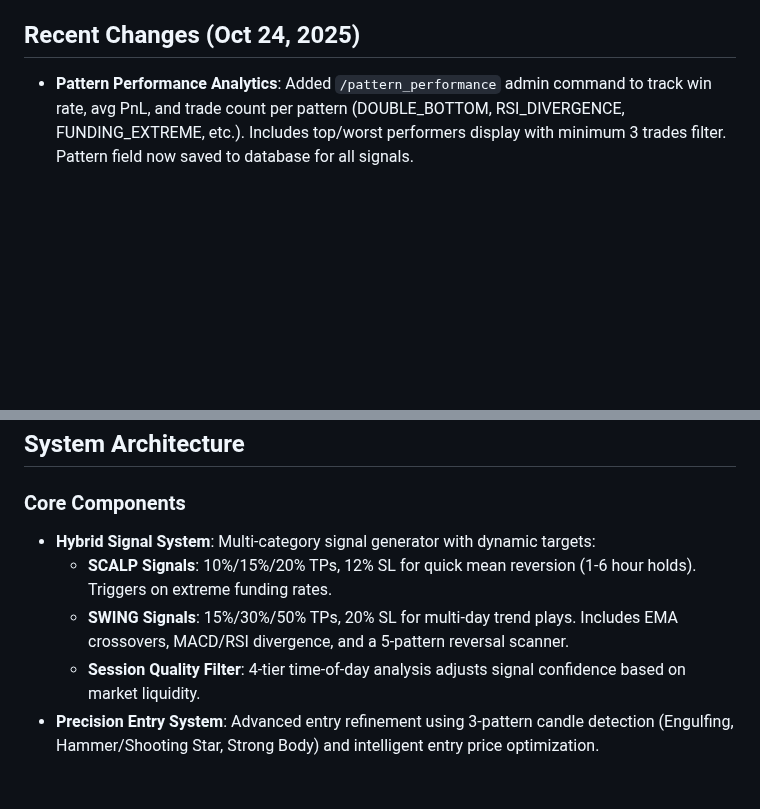
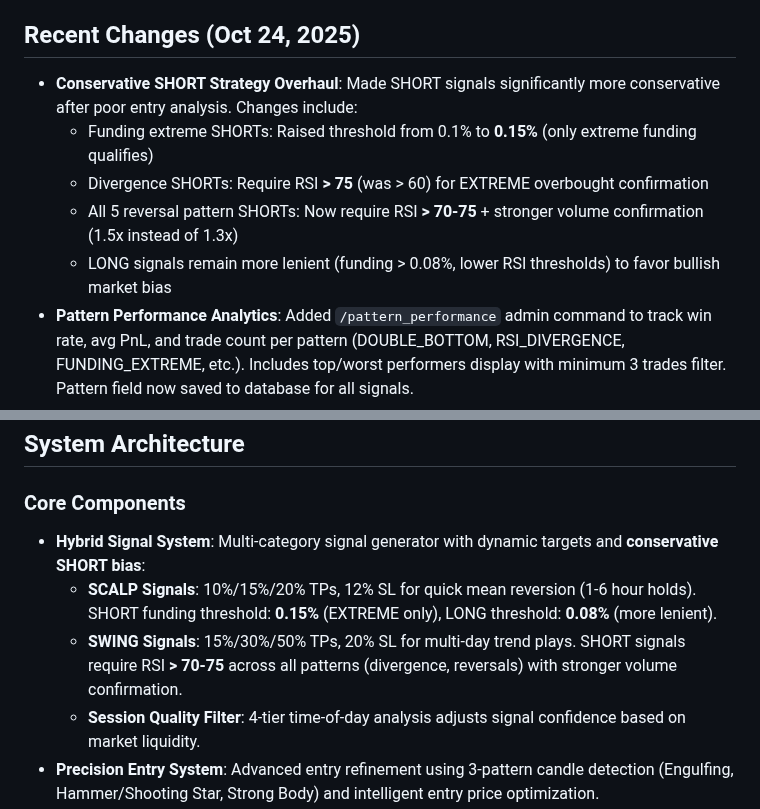
Before and after one commit to calwhel/calsbot, a Markdown page: replit.md, 2 parts joined by grey strips. GitHub-like rendering; blank space fills up the shorter version.

Commit message:
Make short signals more conservative and improve pattern analysis
Update SHORT signal logic to require higher thresholds for funding rates and RSI, enhance pattern performance tracking with a new admin command, and fix smart exit for Bitunix trades.

Replit-Commit-Author: Agent
Replit-Commit-Session-Id: eefa8679-cae4-4c68-9133-cfcb1b4c93c5
Replit-Commit-Checkpoint-Type: intermediate_checkpoint
Replit-Commit-Screenshot-Url: https://storage.googleapis.com/screenshot-production-us-central1/17201325-775a-4a28-aab3-d2c9cf413651/eefa8679-cae4-4c68-9133-cfcb1b4c93c5/LZiqWfL

```diff
--- a/replit.md
+++ b/replit.md
@@ -4,6 +4,11 @@
 A Python-based Telegram bot designed to generate and broadcast cryptocurrency perpetual futures trading signals. It employs a sophisticated **hybrid signal system** with category-based targets, integrating EMA crossover swing strategy, reversal patterns, funding rate extremes, MACD/RSI divergence, AI news sentiment, and multi-exchange spot pressure analysis. The bot features a precision entry system, session quality filtering, a smart exit system, and automated execution on **Bitunix exchange**. It offers free signals, PnL tracking, paper trading, and comprehensive risk management for both scalp and swing trades. The project aims to provide high-quality, actionable trading insights and automated execution capabilities to users.
 
 ## Recent Changes (Oct 24, 2025)
+- **Conservative SHORT Strategy Overhaul**: Made SHORT signals significantly more conservative after poor entry analysis. Changes include:
+  - Funding extreme SHORTs: Raised threshold from 0.1% to **0.15%** (only extreme funding qualifies)
+  - Divergence SHORTs: Require RSI **> 75** (was > 60) for EXTREME overbought confirmation
+  - All 5 reversal pattern SHORTs: Now require RSI **> 70-75** + stronger volume confirmation (1.5x instead of 1.3x)
+  - LONG signals remain more lenient (funding > 0.08%, lower RSI thresholds) to favor bullish market bias
 - **Pattern Performance Analytics**: Added `/pattern_performance` admin command to track win rate, avg PnL, and trade count per pattern (DOUBLE_BOTTOM, RSI_DIVERGENCE, FUNDING_EXTREME, etc.). Includes top/worst performers display with minimum 3 trades filter. Pattern field now saved to database for all signals.
 - **Smart Exit Bitunix Fix**: Fixed SmartExitDetector CCXT error by using Binance as fallback for market data when monitoring Bitunix positions. Smart exit now works correctly for all open trades.
 
@@ -21,9 +26,9 @@ A Python-based Telegram bot designed to generate and broadcast cryptocurrency pe
 ## System Architecture
 
 ### Core Components
-- **Hybrid Signal System**: Multi-category signal generator with dynamic targets:
-  - **SCALP Signals**: 10%/15%/20% TPs, 12% SL for quick mean reversion (1-6 hour holds). Triggers on extreme funding rates.
-  - **SWING Signals**: 15%/30%/50% TPs, 20% SL for multi-day trend plays. Includes EMA crossovers, MACD/RSI divergence, and a 5-pattern reversal scanner.
+- **Hybrid Signal System**: Multi-category signal generator with dynamic targets and **conservative SHORT bias**:
+  - **SCALP Signals**: 10%/15%/20% TPs, 12% SL for quick mean reversion (1-6 hour holds). SHORT funding threshold: **0.15%** (EXTREME only), LONG threshold: **0.08%** (more lenient).
+  - **SWING Signals**: 15%/30%/50% TPs, 20% SL for multi-day trend plays. SHORT signals require RSI **> 70-75** across all patterns (divergence, reversals) with stronger volume confirmation.
   - **Session Quality Filter**: 4-tier time-of-day analysis adjusts signal confidence based on market liquidity.
 - **Precision Entry System**: Advanced entry refinement using 3-pattern candle detection (Engulfing, Hammer/Shooting Star, Strong Body) and intelligent entry price optimization.
 - **Reversal Bounce Catcher**: Multi-pattern scanner detecting early breakout signals: Support/Resistance Bounces, Bollinger Squeeze Breakouts, Double Bottom/Top Reversals, RSI Divergence Reversals, and Volume Spike Reversals.
```
